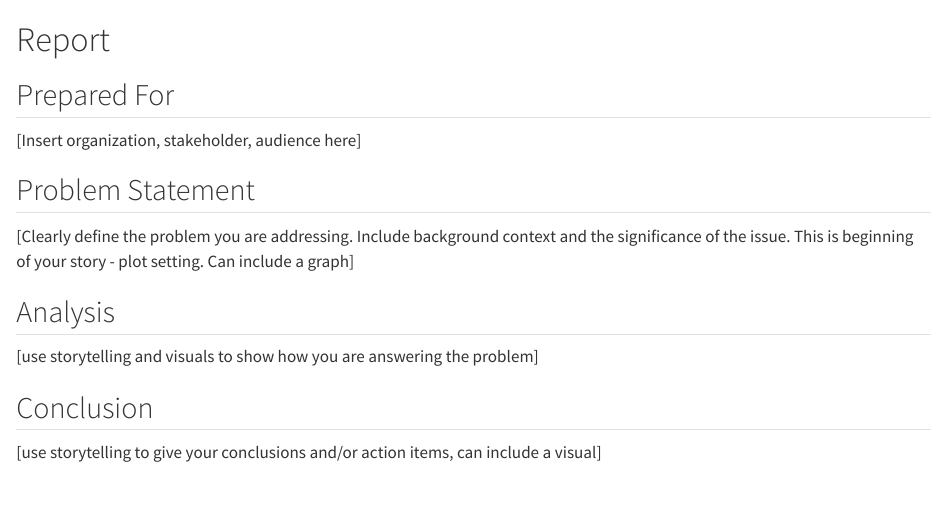
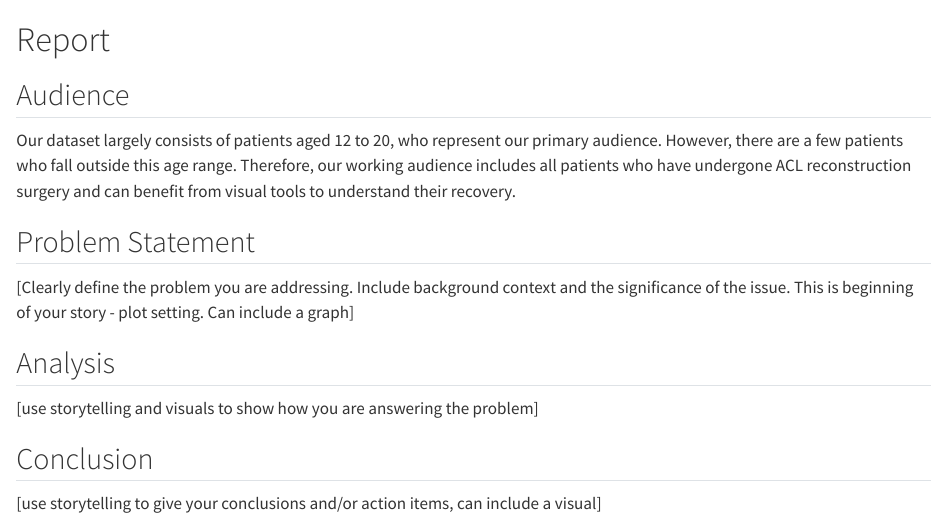
Before and after one commit to mayooueidat-uva/ACLR-group-project, a Quarto document (index.qmd): the page in a window 1100 px wide, from its top. Rendered offline with R 4.5, knitr and Pandoc in place of Quarto, with nearby package versions.

Commit message:
audience for book

```diff
--- a/index.qmd
+++ b/index.qmd
@@ -1,8 +1,8 @@
 # Report {.unnumbered}
 
-## Prepared For
+## Audience
 
-[Insert organization, stakeholder, audience here]
+Our dataset largely consists of patients aged 12 to 20, who represent our primary audience. However, there are a few patients who fall outside this age range. Therefore, our working audience includes all patients who have undergone ACL reconstruction surgery and can benefit from visual tools to understand their recovery.
 
 ## Problem Statement
 
```
Also changed, not shown: docs/search.json, 2 other files.
